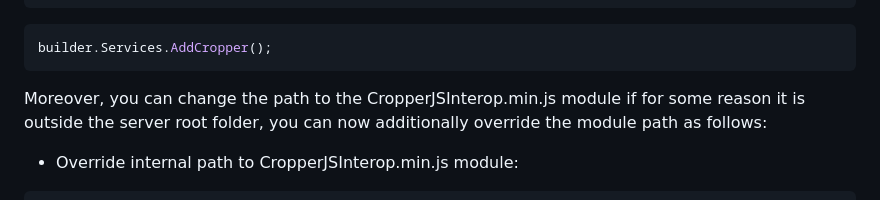
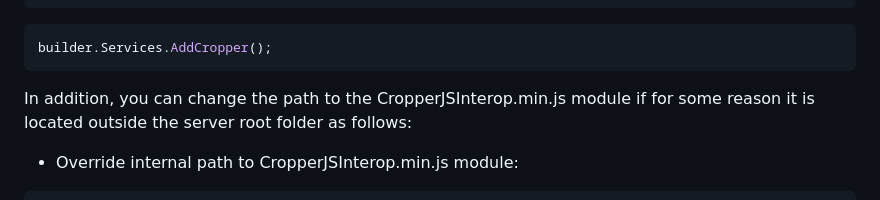
Before and after one commit to CropperBlazor/Cropper.Blazor, a Markdown page: README.md, the part around the change. Rendered like a GitHub page.

````diff
--- a/README.md
+++ b/README.md
@@ -59,7 +59,7 @@ using Cropper.Blazor.Extensions;
 builder.Services.AddCropper();
 ```
 
-Moreover, you can change the path to the CropperJSInterop.min.js module if for some reason it is outside the server root folder, you can now additionally override the module path as follows:
+In addition, you can change the path to the CropperJSInterop.min.js module if for some reason it is located outside the server root folder as follows:
 - Override internal path to CropperJSInterop.min.js module:
 ```c#
 builder.Services.AddCropper(new CropperJsInteropOptions()
````
